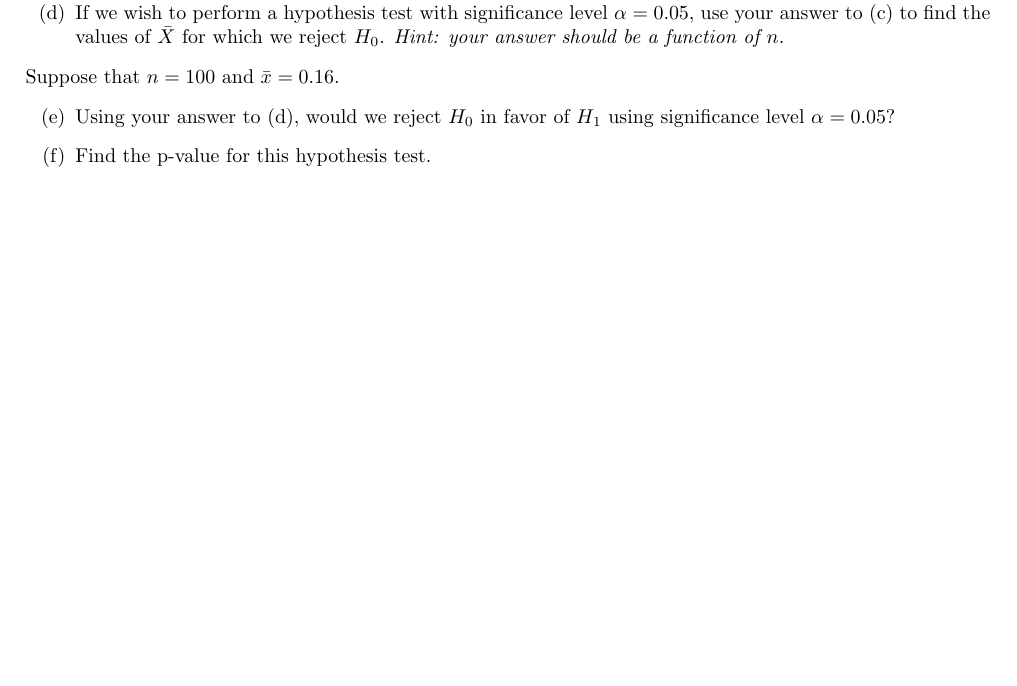
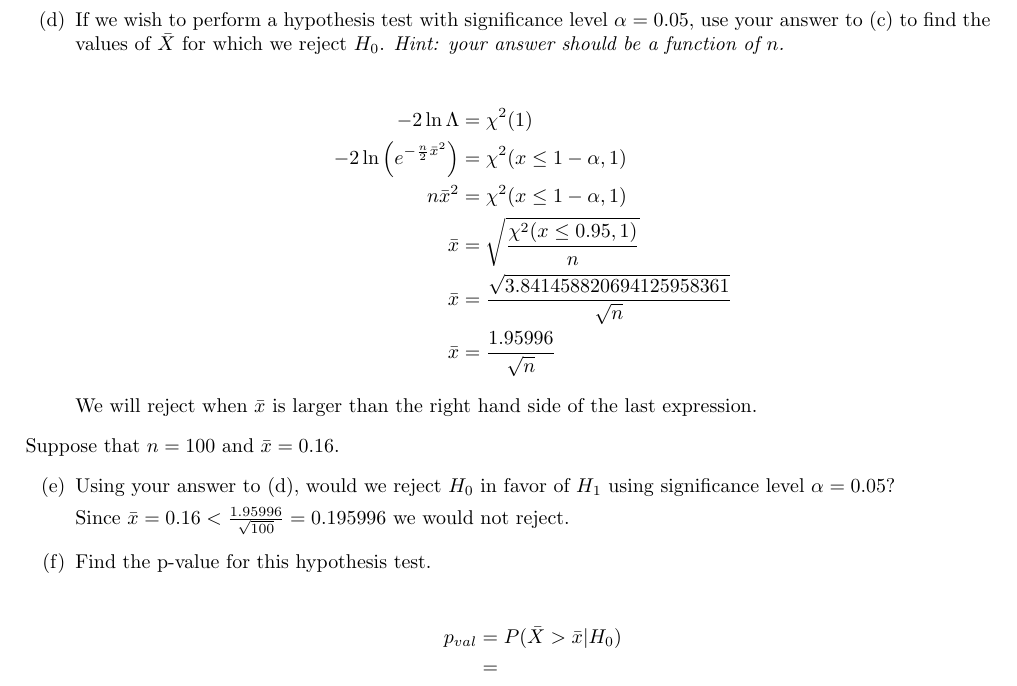
Before and after one commit to DinoBektesevic/STATS509, a LaTeX thesis (STATS509/HW8/HW8_DinoBektesevic.tex): part of page 8 of 9 before the commit and part of page 9 of 10 after it, cut so that both start at the same text, the shorter picture padded with empty space. Compiled offline with pdfLaTeX.

Commit message:
Updates from Overleaf

```diff
--- a/STATS509/HW8/HW8_DinoBektesevic.tex
+++ b/STATS509/HW8/HW8_DinoBektesevic.tex
@@ -345,20 +345,28 @@ Let $X_1, \ldots ,X_n$ be i.i.d. observations from a N$(\mu,1)$ population so th
     \item[(d)]  If we wish to perform a hypothesis test with significance level $\alpha = 0.05$, use your answer to (c) to find the values of $\bar{X}$ for which we reject $H_0$. {\it Hint: your answer should be a function of $n$.}
 
-    %\begin{align*}
-    %    \alpha &= P(\Lambda \leq c |\mu=0) \\
-    %    &= P\left( e^{ -\frac{n}{2}\mu^2}  \leq c \bigg | \mu=0\right) \\
-    %    &= P\left( -\frac{n}{2}\mu^2  \leq \ln c \bigg | \mu=0\right) \\
-    %    &= P\left( \mu^2  > -\frac{2}{n} \ln c \bigg | \mu=0\right) \\
-    %    &= P\left( \mu  > \sqrt{-\frac{2}{n} \ln c} \bigg | \mu=0\right) \\
-    %    &\rightarrow P\left( \mu  \leq \chi(2n) \bigg | \mu=0\right) = 0.95
-    %\end{align*}
-
-
+    \begin{align*}
+    -2\ln{\Lambda} &= \chi^2(1) \\
+    -2\ln{\left( e^{ -\frac{n}{2}\bar x^2 } \right)} &= \chi^2(x\leq 1-\alpha, 1) \\
+    n\bar x^2 &= \chi^2(x\leq 1-\alpha, 1) \\
+    \bar x &= \sqrt{\frac{\chi^2(x\leq 0.95, 1)}{n}} \\
+    \bar x &= \frac{\sqrt{3.841458820694125958361}}{\sqrt{n}} \\
+    \bar x &= \frac{1.95996}{\sqrt{n}}
+    \end{align*}
+    We will reject when $\bar x$ is larger than the right hand side of the last expression.
 \end{itemize}
 Suppose that $n=100$ and $\bar{x}=0.16$.
 \begin{itemize}
     \item[(e)] Using your answer to (d), would we reject $H_0$ in favor of $H_1$ using significance level $\alpha=0.05$?
+
+    Since $\bar x = 0.16 < \frac{1.95996}{\sqrt{100}} = 0.195996$ we would not reject.
+
     \item[(f)] Find the p-value for this hypothesis test.
+
+
+    \begin{align*}
+        p_{val} &= P(\bar X > \bar x | H_0) \\
+        &=
+    \end{align*}
 \end{itemize}
 
 
```
Also changed, not shown: STATS509/HW8/HW8_DinoBektesevic.tex (26 more changed lines).
